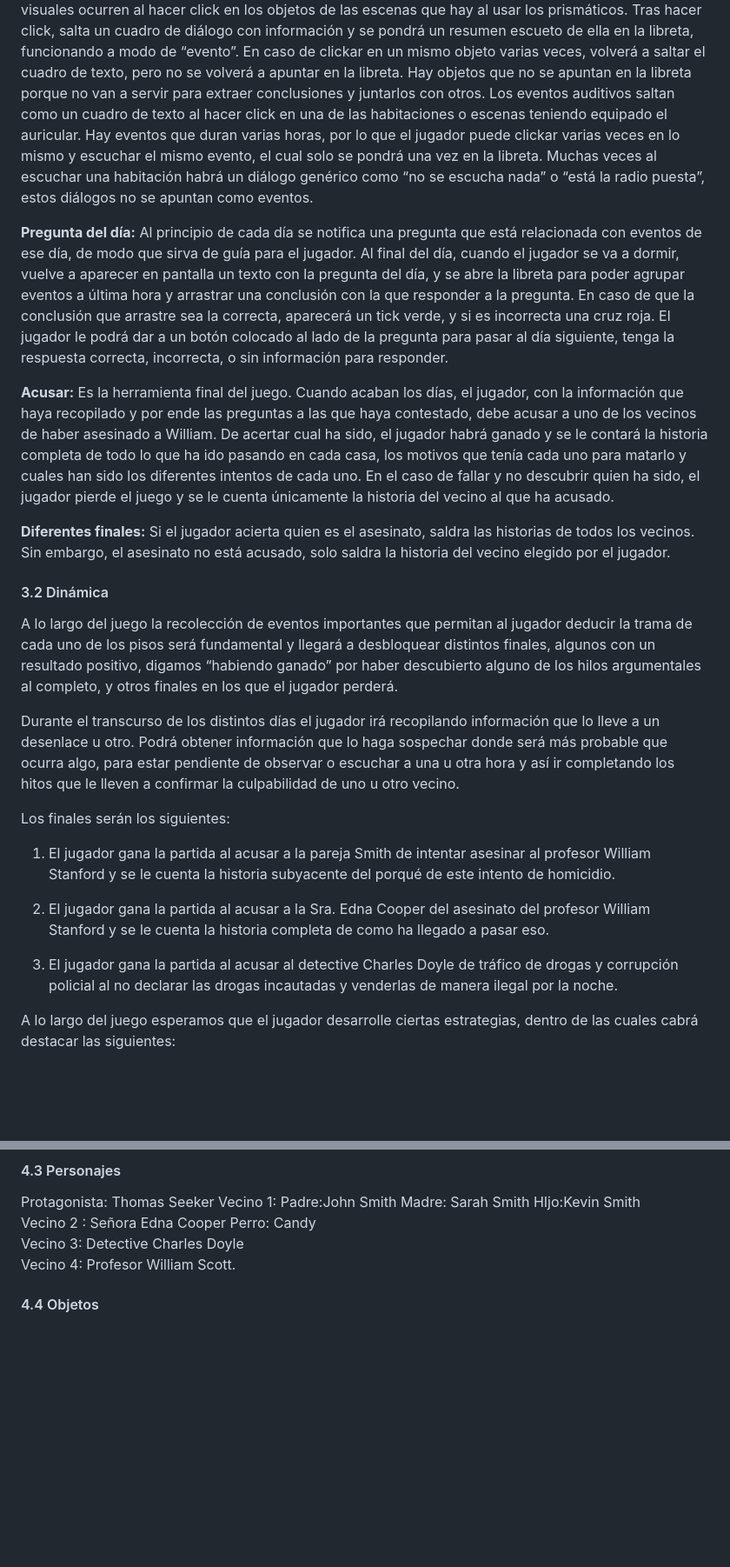
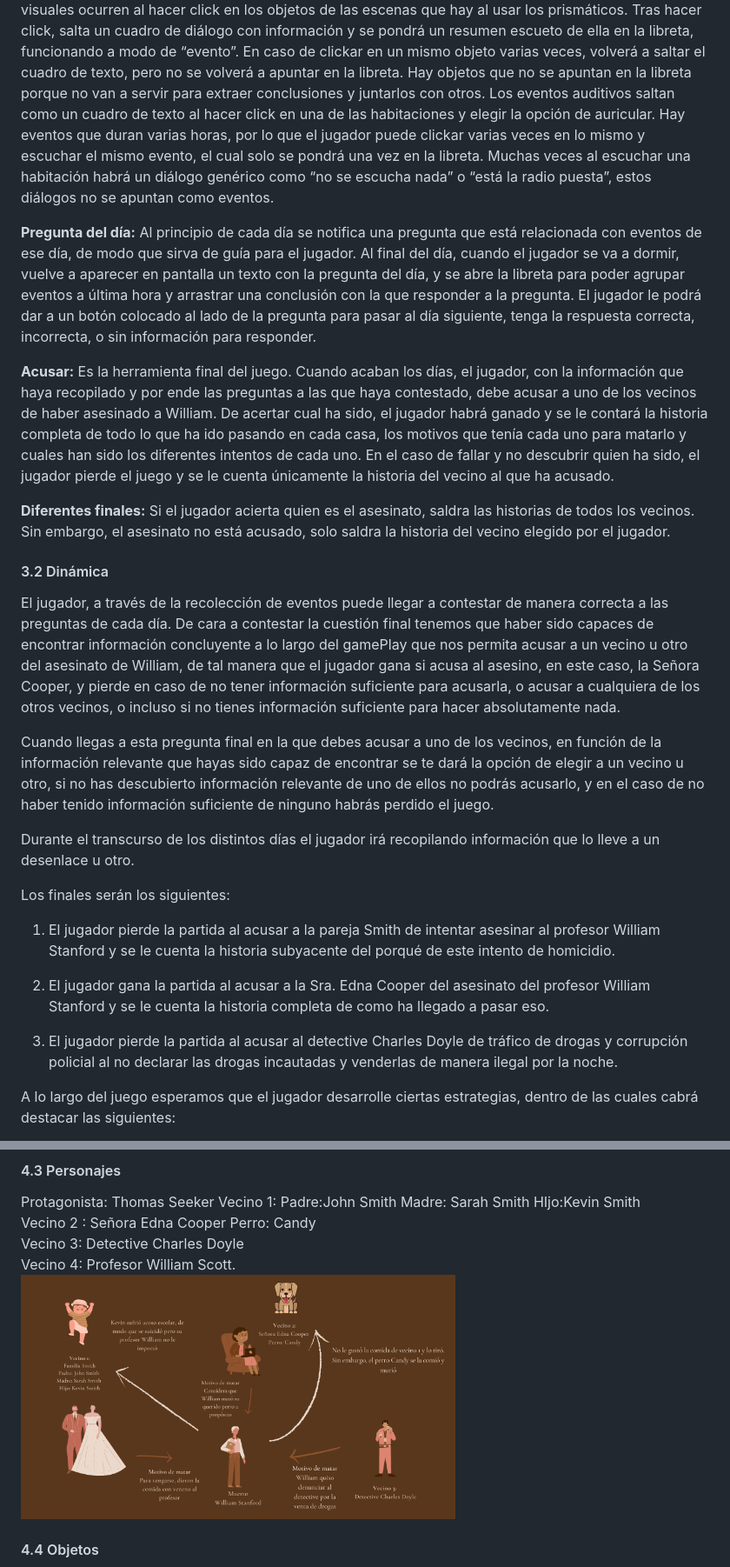
Before and after one commit to PVLI2021-Grupo2/PVLI, a Markdown page: README.md, 2 parts joined by grey strips. Shown: that part at 87% size. GitHub-like rendering; pictures changed too: images/relacion.png (added); blank space fills up the shorter version.

Commit message:
Add image relacion and changes on mechanics in readme

```diff
--- a/README.md
+++ b/README.md
@@ -147,9 +142,9 @@ En la segunda las observaciones, deducciones y conclusiones, para que sea fácil
 
 **Eventos:** Los eventos son información de valor que el jugador puede apuntar en la libreta. Pueden ser de dos tipos, visuales o auditivos, aunque al escribirlos en la libreta se comportan igual.
 Los eventos visuales ocurren al hacer click en los objetos de las escenas que hay al usar los prismáticos. Tras hacer click, salta un cuadro de diálogo con información y se pondrá un resumen escueto de ella en la libreta, funcionando a modo de “evento”. En caso de clickar en un mismo objeto varias veces, volverá a saltar el cuadro de texto, pero no se volverá a apuntar en la libreta. Hay objetos que no se apuntan en la libreta porque no van a servir para extraer conclusiones y juntarlos con otros.
-Los eventos auditivos saltan como un cuadro de texto al hacer click en una de las habitaciones o escenas teniendo equipado el auricular. Hay eventos que duran varias horas, por lo que el jugador puede clickar varias veces en lo mismo y escuchar el mismo evento, el cual solo se pondrá una vez en la libreta. Muchas veces al escuchar una habitación habrá un diálogo genérico como “no se escucha nada” o “está la radio puesta”, estos diálogos no se apuntan como eventos.
+Los eventos auditivos saltan como un cuadro de texto al hacer click en una de las habitaciones y elegir la opción de auricular. Hay eventos que duran varias horas, por lo que el jugador puede clickar varias veces en lo mismo y escuchar el mismo evento, el cual solo se pondrá una vez en la libreta. Muchas veces al escuchar una habitación habrá un diálogo genérico como “no se escucha nada” o “está la radio puesta”, estos diálogos no se apuntan como eventos.
 
-**Pregunta del día:** Al principio de cada día se notifica  una pregunta que está relacionada con eventos de ese día, de modo que sirva de guía para el jugador. Al final del día, cuando el jugador se va a dormir, vuelve a aparecer en pantalla un texto con la  pregunta del día, y se abre la libreta para poder agrupar eventos a última hora y arrastrar una conclusión con la que responder a la pregunta. En caso de que la conclusión que arrastre sea la correcta, aparecerá un tick verde, y si es incorrecta una cruz roja. El jugador le podrá dar a un botón colocado al lado de la pregunta para pasar al día siguiente, tenga la respuesta correcta, incorrecta, o sin información para responder.
+**Pregunta del día:** Al principio de cada día se notifica  una pregunta que está relacionada con eventos de ese día, de modo que sirva de guía para el jugador. Al final del día, cuando el jugador se va a dormir, vuelve a aparecer en pantalla un texto con la  pregunta del día, y se abre la libreta para poder agrupar eventos a última hora y arrastrar una conclusión con la que responder a la pregunta. El jugador le podrá dar a un botón colocado al lado de la pregunta para pasar al día siguiente, tenga la respuesta correcta, incorrecta, o sin información para responder.
 
 **Acusar:** Es la herramienta final del juego. Cuando acaban los días, el jugador, con la información que haya recopilado y por ende las preguntas a las que haya contestado, debe acusar a uno de los vecinos de haber asesinado a William. De acertar cual ha sido, el jugador habrá ganado y se le contará la historia completa de todo lo que ha ido pasando en cada casa, los motivos que tenía cada uno para matarlo y cuales han sido los diferentes intentos de cada uno. En el caso de fallar y no descubrir quien ha sido, el jugador pierde el juego y se le cuenta únicamente la historia del vecino al que ha acusado.
 
@@ -158,18 +153,18 @@ Los eventos auditivos saltan como un cuadro de texto al hacer click en una de la
 
 #### 3.2 Dinámica <a name="dinamica"></a>
 
-A lo largo del juego la recolección de eventos importantes que permitan al jugador deducir la trama de cada uno de los pisos será fundamental y llegará a desbloquear distintos finales, algunos con un resultado positivo, digamos “habiendo ganado” por haber descubierto alguno de los hilos argumentales al completo, y otros finales en los que el jugador perderá.
+El jugador, a través de la recolección de eventos puede llegar a contestar de manera correcta a las preguntas de cada día. De cara a contestar la cuestión final tenemos que haber sido capaces de encontrar información concluyente a lo largo del gamePlay que nos permita acusar a un vecino u otro del asesinato de William, de tal manera que el jugador gana si acusa al asesino, en este caso, la Señora Cooper, y pierde en caso de no tener información suficiente para acusarla, o acusar a cualquiera de los otros vecinos, o incluso si no tienes información suficiente para hacer absolutamente nada.
 
-Durante el transcurso de los distintos días el jugador irá recopilando información que lo lleve a un desenlace u otro. Podrá obtener información que lo haga sospechar donde será más probable que ocurra algo, para estar pendiente de observar o escuchar a una u otra hora y así ir completando los hitos que le lleven a confirmar la culpabilidad de uno u otro vecino.
+Cuando llegas a esta pregunta final en la que debes acusar a uno de los vecinos, en función de la información relevante que hayas sido capaz de encontrar se te dará la opción de elegir a un vecino u otro, si no has descubierto información relevante de uno de ellos no podrás acusarlo, y en el caso de no haber tenido información suficiente de ninguno habrás perdido el juego.
 
+Durante el transcurso de los distintos días el jugador irá recopilando información que lo lleve a un desenlace u otro.
 
 Los finales serán los siguientes:
-1. El jugador gana la partida al acusar a la pareja Smith de intentar asesinar al profesor William Stanford y se le cuenta la historia subyacente del porqué de este intento de homicidio.
+1. El jugador pierde la partida al acusar a la pareja Smith de intentar asesinar al profesor William Stanford y se le cuenta la historia subyacente del porqué de este intento de homicidio.
 
 2. El jugador gana la partida al acusar a la Sra. Edna Cooper del asesinato del profesor William Stanford y se le cuenta la historia completa de como ha llegado a pasar eso.
 
-3. El jugador gana la partida al acusar al detective Charles Doyle de tráfico de drogas y corrupción policial al no declarar las drogas incautadas y venderlas de manera ilegal por la noche.
-
+3. El jugador pierde la partida al acusar al detective Charles Doyle de tráfico de drogas y corrupción policial al no declarar las drogas incautadas y venderlas de manera ilegal por la noche.
 
 A lo largo del juego esperamos que el jugador desarrolle ciertas estrategias, dentro de las cuales cabrá destacar las siguientes:
 
@@ -214,6 +208,7 @@ Vecino 1:  Padre:John Smith Madre: Sarah Smith  HIjo:Kevin Smith
 Vecino 2 : Señora Edna Cooper  Perro: Candy
 Vecino 3: Detective Charles Doyle
 Vecino 4:  Profesor William Scott.
+<img src="images/relacion.png" width=500 height=300>
 
 #### 4.4 Objetos <a name="objetos"></a>
 **Prismáticos:** Sirven para mirar a través de las ventanas a los distintos vecinos. Con el uso de los mismos puedes observar objetos resaltados que aporten información que usar para hacer deducciones de lo que está pasando.
```
Also changed, not shown: other parts of README.md (+12 -18 lines).
